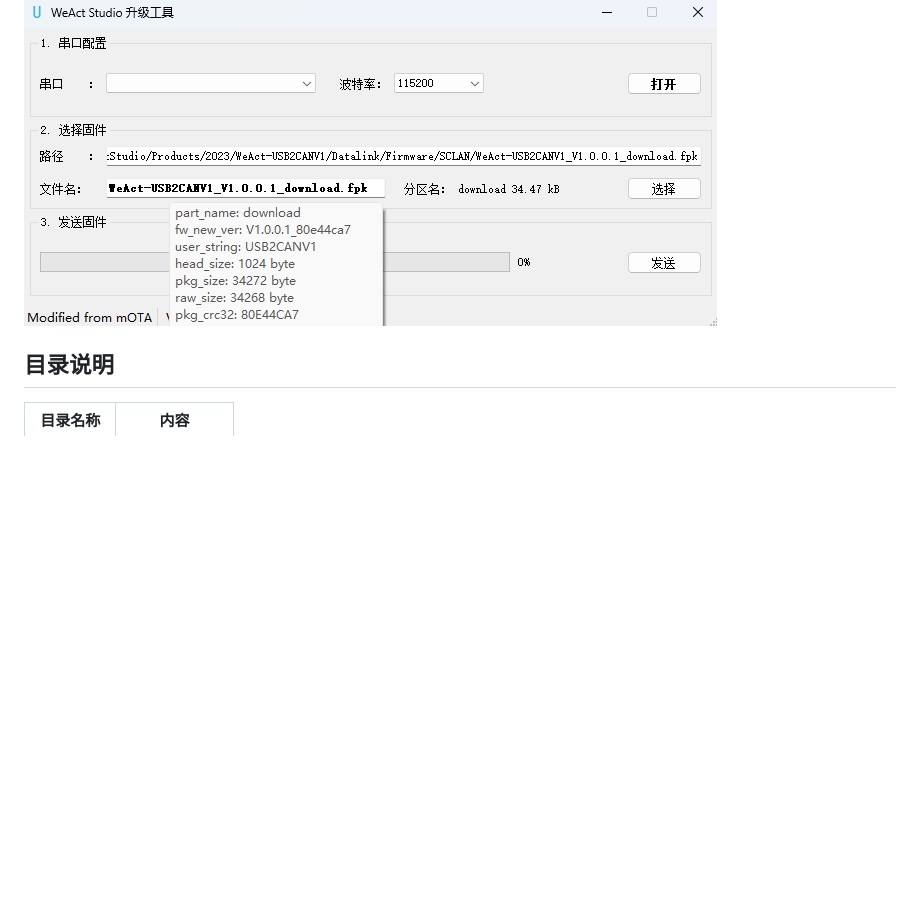
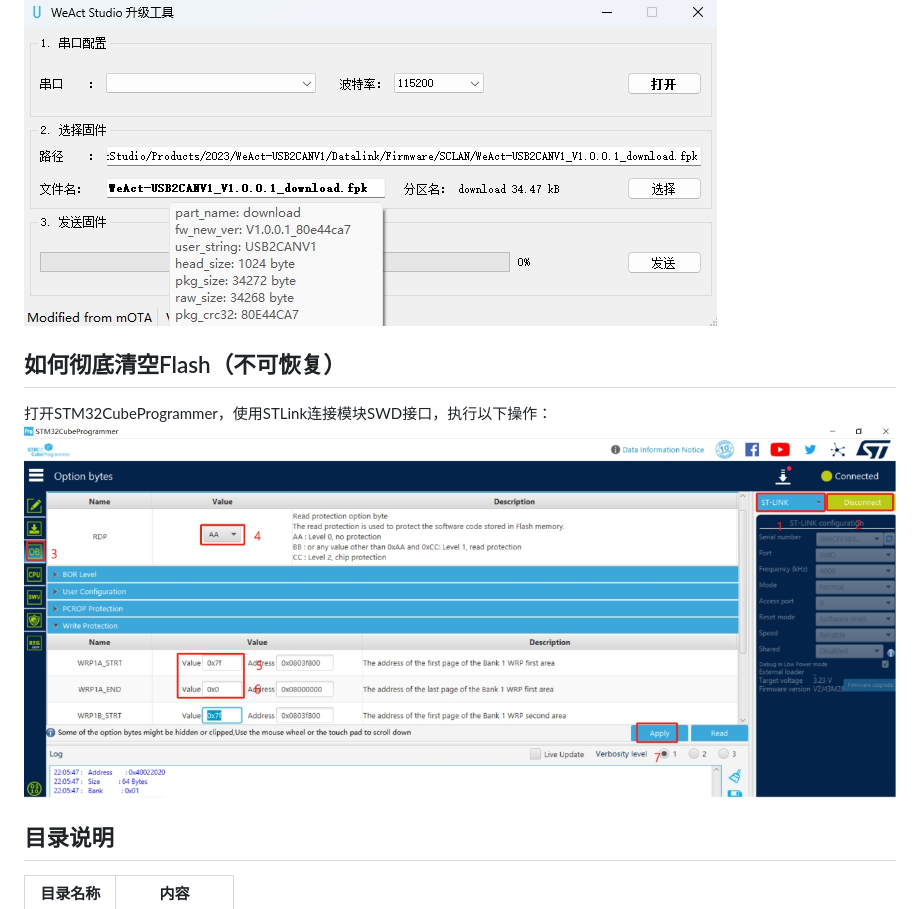
Before and after one commit to WeActStudio/WeActStudio.USB2CANFDV1, a Markdown page: README_zh.md, the part around the change. Drawn GitHub-style; pictures changed too: Images/flash_erase.png (added); blank space fills up the shorter version.

```diff
--- a/README_zh.md
+++ b/README_zh.md
@@ -97,6 +97,10 @@ CANFD消息长度如下所示 (用十六进制表示):
 打开Tools/WeActStudio_Upgrade_Tool，根据界面提示操作。
 ![display](Images/WeActStudio_Upgrade_Tool_zh.png)
 
+## 如何彻底清空Flash（不可恢复）
+打开STM32CubeProgrammer，使用STLink连接模块SWD接口，执行以下操作：
+![display](Images/flash_erase.png)
+
 ## 目录说明
 |目录名称|内容|
 | :--:|:--:|
```
Also changed, not shown: README.md (+4 -0 lines).
